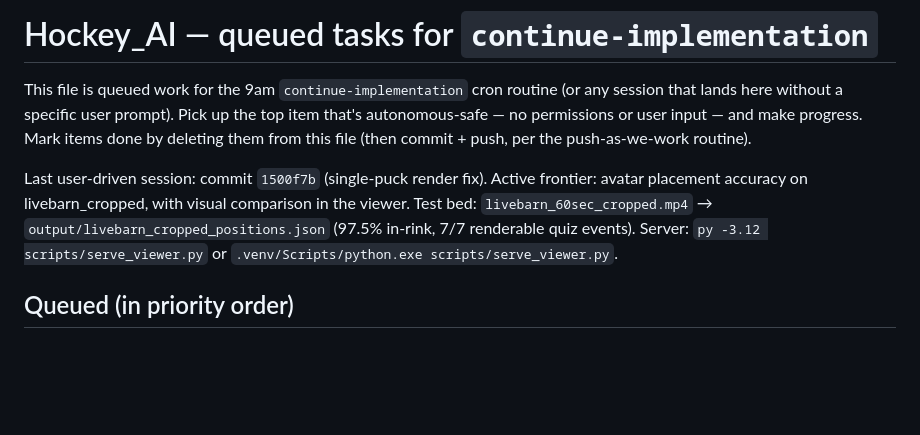
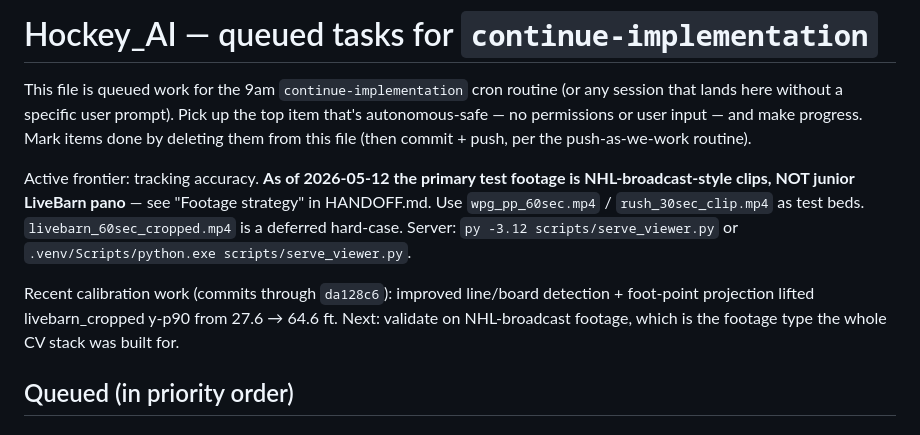
Before and after one commit to OsikDerek/Hockey_AI, a Markdown page: .claude/handoff/NEXT.md, the part around the change. Rendered like a GitHub page; blank space fills up the shorter version.

```diff
--- a/.claude/handoff/NEXT.md
+++ b/.claude/handoff/NEXT.md
@@ -6,12 +6,17 @@ the top item that's autonomous-safe — no permissions or user input — and
 make progress. Mark items done by deleting them from this file (then
 commit + push, per the push-as-we-work routine).
 
-Last user-driven session: commit `1500f7b` (single-puck render fix).
-Active frontier: avatar placement accuracy on livebarn_cropped, with
-visual comparison in the viewer. Test bed: `livebarn_60sec_cropped.mp4`
-→ `output/livebarn_cropped_positions.json` (97.5% in-rink, 7/7
-renderable quiz events). Server: `py -3.12 scripts/serve_viewer.py` or
+Active frontier: tracking accuracy. **As of 2026-05-12 the primary
+test footage is NHL-broadcast-style clips, NOT junior LiveBarn pano**
+— see "Footage strategy" in HANDOFF.md. Use `wpg_pp_60sec.mp4` /
+`rush_30sec_clip.mp4` as test beds. `livebarn_60sec_cropped.mp4` is a
+deferred hard-case. Server: `py -3.12 scripts/serve_viewer.py` or
 `.venv/Scripts/python.exe scripts/serve_viewer.py`.
+
+Recent calibration work (commits through `da128c6`): improved
+line/board detection + foot-point projection lifted livebarn_cropped
+y-p90 from 27.6 → 64.6 ft. Next: validate on NHL-broadcast footage,
+which is the footage type the whole CV stack was built for.
 
 ## Queued (in priority order)
 
```
Also changed, not shown: .claude/handoff/HANDOFF.md (+22 -0 lines).
